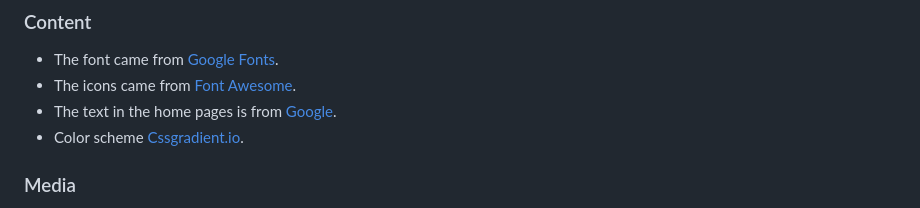
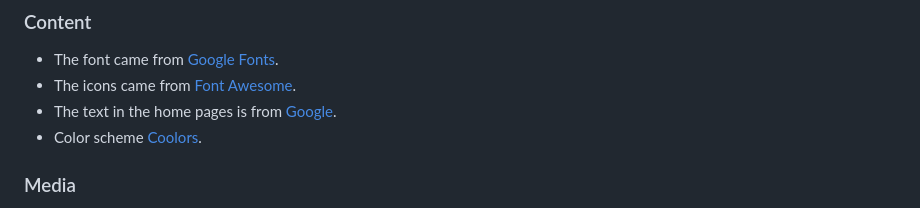
Before and after one commit to Code-Institute-Submissions/Storkfrasse-Project2, a Markdown page: README.md, the part around the change. Drawn GitHub-style.

Commit message:
Changed to coolers

```diff
--- a/README.md
+++ b/README.md
@@ -166,7 +166,7 @@ The method from cloning a project from GitHub is below:
 - The font came from [Google Fonts](https://fonts.google.com/).
 - The icons came from [Font Awesome](https://fontawesome.com/).
 - The text in the home pages is from [Google](https://google.com).
-- Color scheme [Cssgradient.io](https://cssgradient.io).
+- Color scheme [Coolors](https://coolors.co/).
 
 ### Media
 
```
